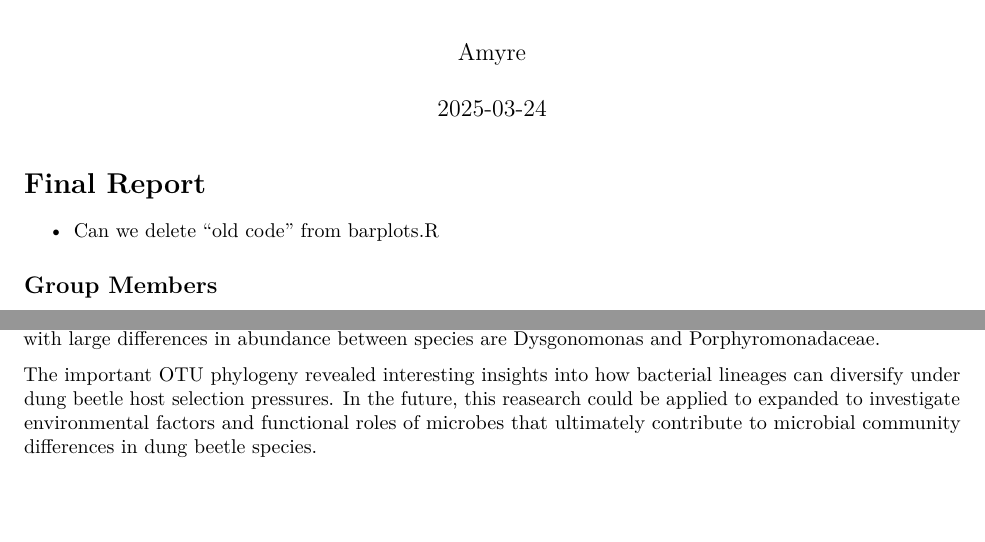
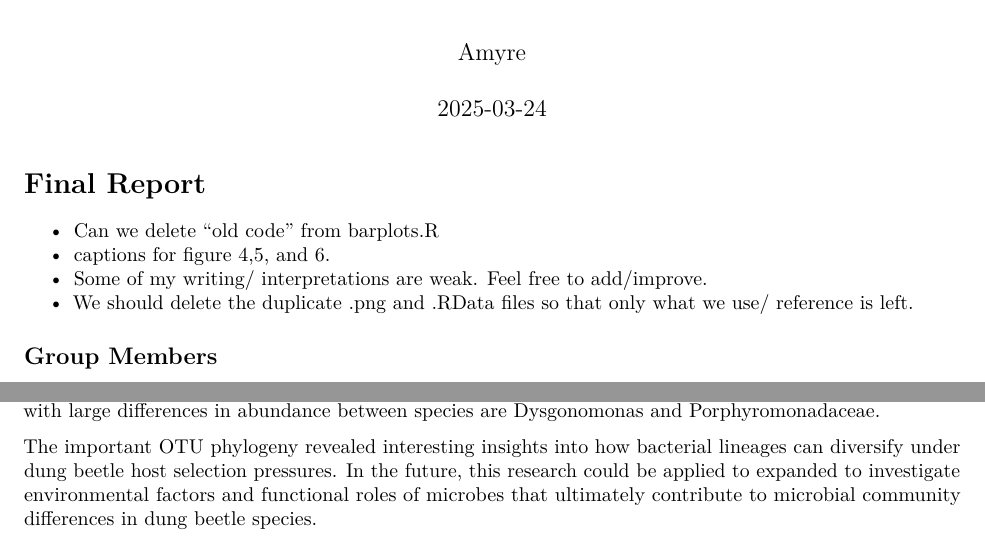
Before and after one commit to amyrewells/432_Final, an R Markdown document (FinalReport.Rmd): two parts of pages 1 and 9 of 9, joined at a grey line, cut so that both start at the same text, the shorter picture padded with empty space. Rendered offline with R 4.5, knitr and Pandoc, then LaTeX, with nearby package versions.

Commit message:
added to dos

```diff
--- a/FinalReport.Rmd
+++ b/FinalReport.Rmd
@@ -9,6 +9,9 @@ output:
 # Final Report
 
 -   Can we delete "old code" from barplots.R
+-   captions for figure 4,5, and 6.
+-   Some of my writing/ interpretations are weak. Feel free to add/improve.
+-   We should delete the duplicate .png and .RData files so that only what we use/ reference is left.
 
 ## Group Members
 
@@ -152,4 +155,4 @@ Code used for this section of the analysis can be found in the script file Phylo
 
 In conclusion, microbe communities do not significantly differ between beetle species. However, microbe community data can still be used to classify samples by Species with decent accuracy (\~89%). Some OTUs with large differences in abundance between species are Dysgonomonas and Porphyromonadaceae.
 
-The important OTU phylogeny revealed interesting insights into how bacterial lineages can diversify under dung beetle host selection pressures. In the future, this reasearch could be applied to expanded to investigate environmental factors and functional roles of microbes that ultimately contribute to microbial community differences in dung beetle species.
+The important OTU phylogeny revealed interesting insights into how bacterial lineages can diversify under dung beetle host selection pressures. In the future, this research could be applied to expanded to investigate environmental factors and functional roles of microbes that ultimately contribute to microbial community differences in dung beetle species.
```
